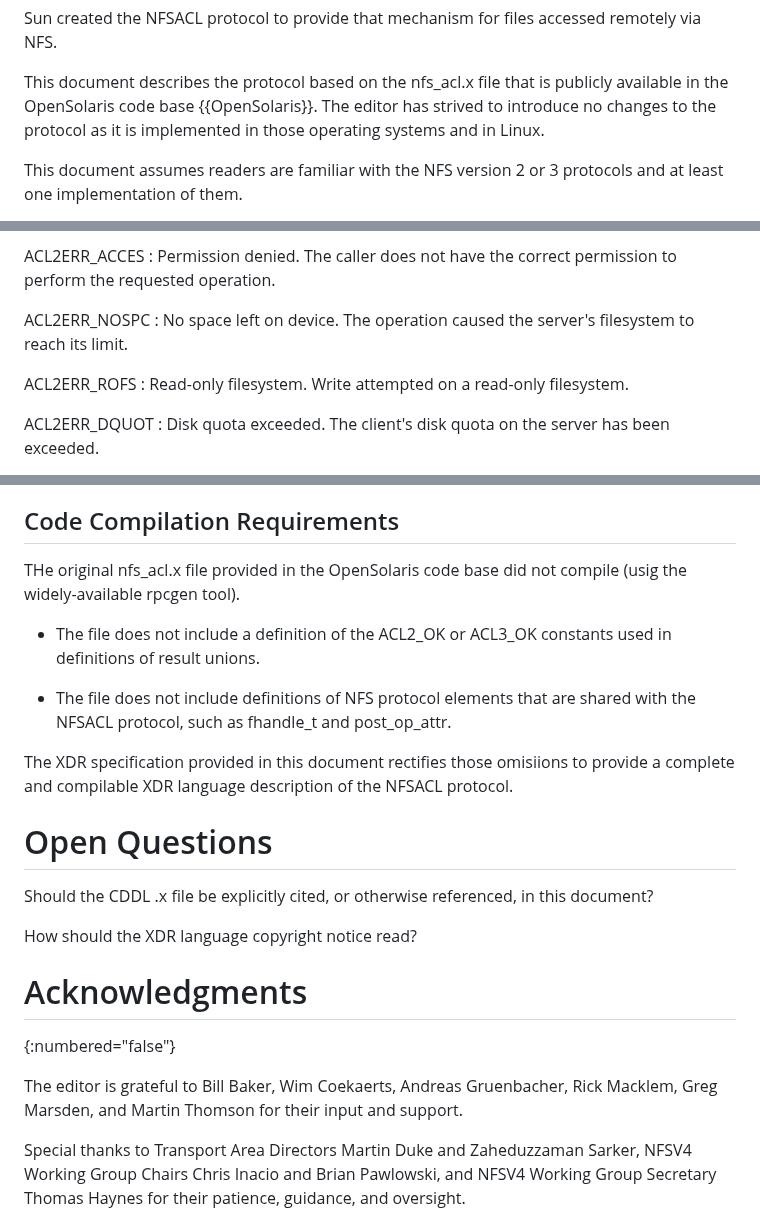
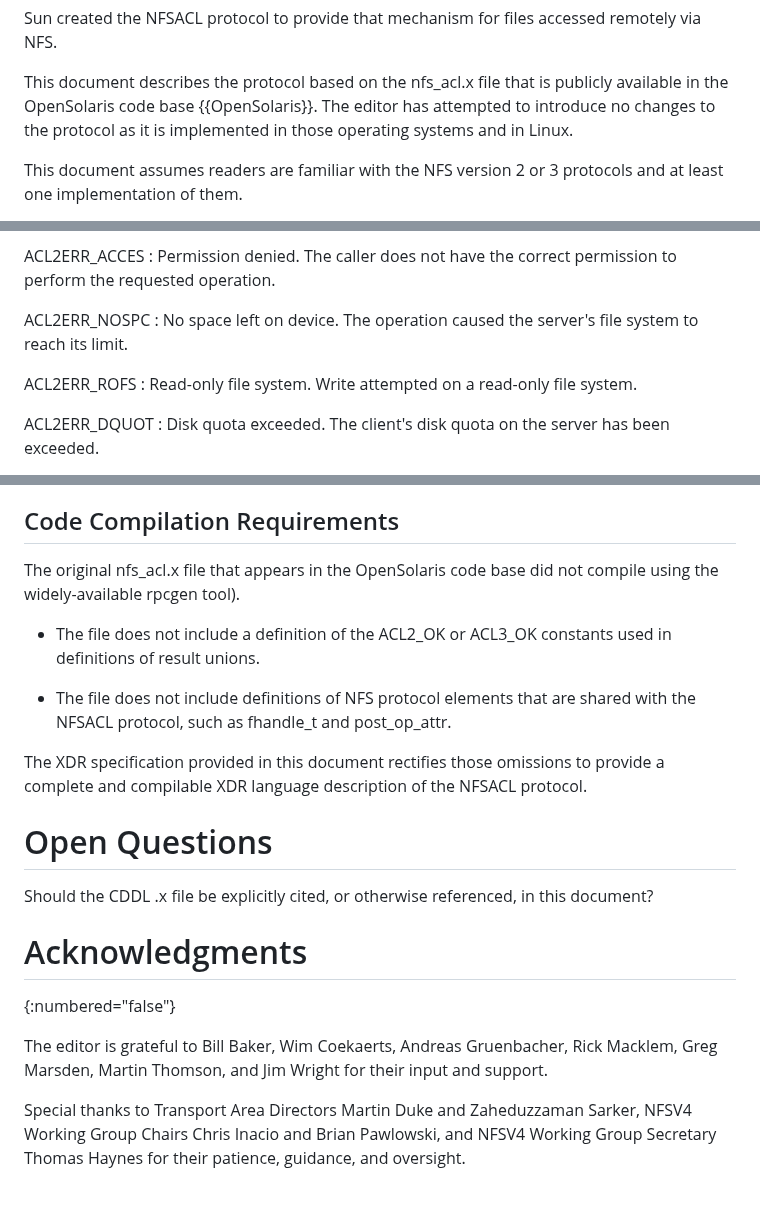
Before and after one commit to chucklever/i-d-nfs-acl, a Markdown page: draft-cel-nfsv4-nfsacl.md, 3 parts joined by grey strips. Drawn GitHub-style; blank space fills up the shorter version.

Commit message:
Correct some spelling nits
Editorial only; no technical changes

```diff
--- a/draft-cel-nfsv4-nfsacl.md
+++ b/draft-cel-nfsv4-nfsacl.md
@@ -127,7 +127,7 @@ mechanism for files accessed remotely via NFS.
 
 This document describes the protocol based on the nfs_acl.x
 file that is publicly available in the OpenSolaris
-code base {{OpenSolaris}}. The editor has strived to
+code base {{OpenSolaris}}. The editor has attempted to
 introduce no changes to the protocol as it is implemented
 in those operating systems and in Linux.
 
@@ -754,10 +754,10 @@ ACL2ERR_ACCES
 : Permission denied.  The caller does not have the correct permission to perform the requested operation.
 
 ACL2ERR_NOSPC
-: No space left on device.  The operation caused the server's filesystem to reach its limit.
+: No space left on device.  The operation caused the server's file system to reach its limit.
 
 ACL2ERR_ROFS
-: Read-only filesystem.  Write attempted on a read-only filesystem.
+: Read-only file system.  Write attempted on a read-only file system.
 
 ACL2ERR_DQUOT
 : Disk quota exceeded.  The client's disk quota on the server has been exceeded.
@@ -2231,8 +2231,8 @@ the protocol description appearing in this document.
 
 ## Code Compilation Requirements
 
-THe original nfs_acl.x file provided in the OpenSolaris code
-base did not compile (usig the widely-available rpcgen tool).
+The original nfs_acl.x file that appears in the OpenSolaris code
+base did not compile using the widely-available rpcgen tool).
 
 * The file does not include a definition of the ACL2_OK or
 ACL3_OK constants used in definitions of result unions.
@@ -2242,15 +2242,13 @@ that are shared with the NFSACL protocol, such as fhandle_t and
 post_op_attr.
 
 The XDR specification provided in this document rectifies those
-omisiions to provide a complete and compilable XDR language
+omissions to provide a complete and compilable XDR language
 description of the NFSACL protocol.
 
 # Open Questions
 
 Should the CDDL .x file be explicitly cited, or otherwise
 referenced, in this document?
-
-How should the XDR language copyright notice read?
 
 # Acknowledgments
 {:numbered="false"}
@@ -2261,8 +2259,9 @@ Wim Coekaerts,
 Andreas Gruenbacher,
 Rick Macklem,
 Greg Marsden,
+Martin Thomson,
 and
-Martin Thomson
+Jim Wright
 for their input and support.
 
 Special thanks to
```
Also changed, not shown: other parts of draft-cel-nfsv4-nfsacl.md (+8 -8 lines).
